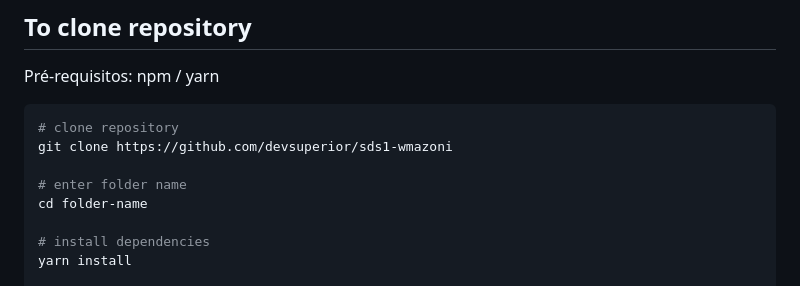
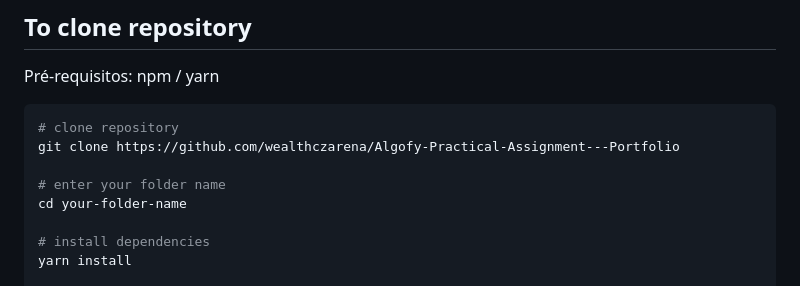
Before and after one commit to wealthczarena/Algofy-Practical-Assignment---Portfolio, a Markdown page: README.md, the part around one of its changes. GitHub-like rendering.

````diff
--- a/README.md
+++ b/README.md
@@ -101,10 +100,10 @@ Pré-requisitos: npm / yarn
 
 ```bash
 # clone repository
-git clone https://github.com/devsuperior/sds1-wmazoni
+git clone https://github.com/wealthczarena/Algofy-Practical-Assignment---Portfolio
 
-# enter folder name
-cd folder-name
+# enter your folder name
+cd your-folder-name
 
 # install dependencies
 yarn install
````
Also changed, not shown: other parts of README.md (+0 -1 lines).
